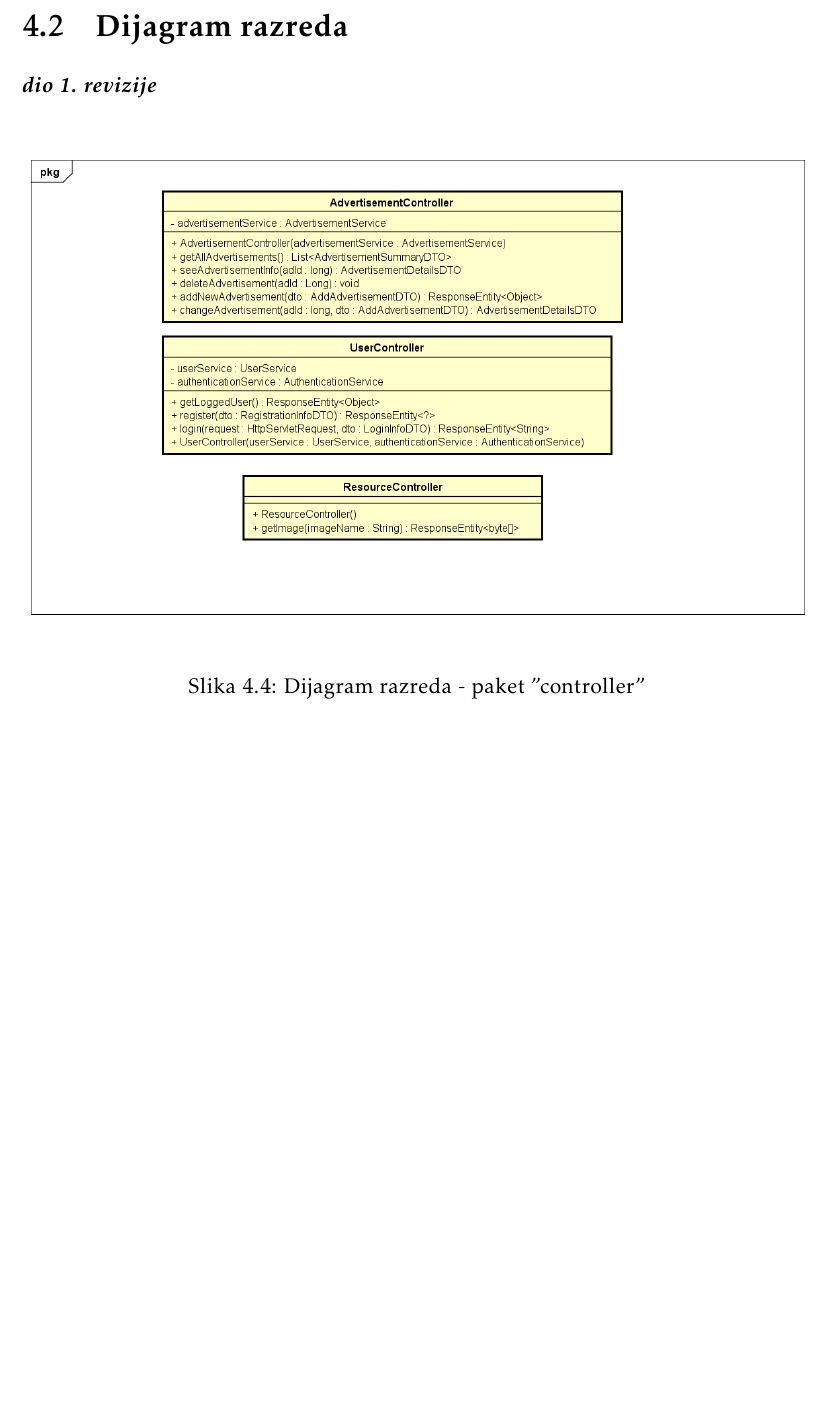
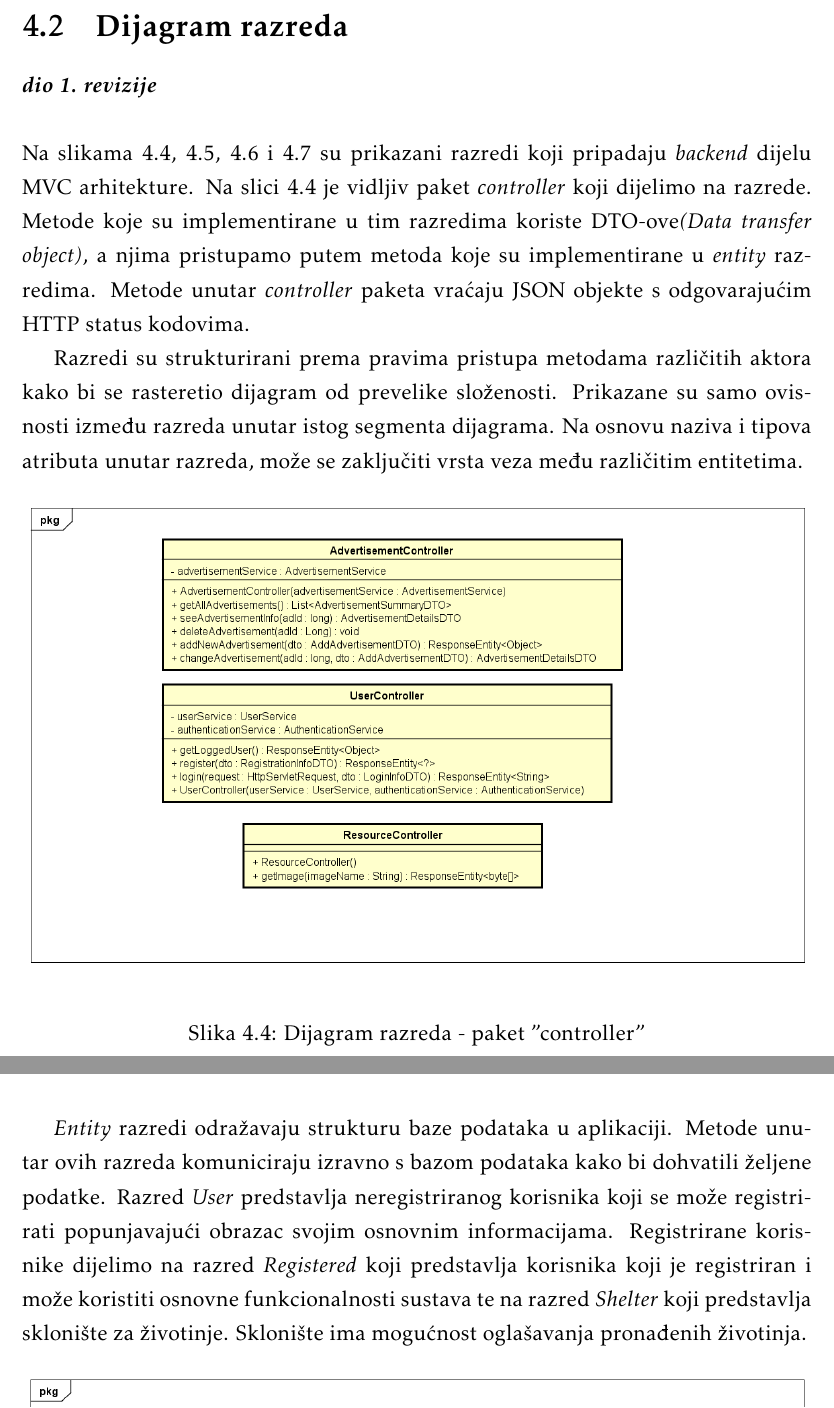
Before and after one commit to 0xDontCare/A-Team, a LaTeX document (Dokumentacija/PROGI_ProjektnaDokumentacija.tex, which reads Dokumentacija/Arhitektura.tex): part of page 31 of 48 before the commit and two parts of pages 31 and 33 of 48 after it, the two joined at a grey line, cut so that both start at the same text, the shorter picture padded with empty space. Compiled offline with pdfLaTeX.

Commit message:
dodan opis dijagrama razreda

```diff
--- a/Dokumentacija/Arhitektura.tex
+++ b/Dokumentacija/Arhitektura.tex
@@ -290,6 +290,10 @@
 
 			\textbf{\textit{dio 1. revizije}}\\
 
+                \noindent Na slikama 4.4, 4.5, 4.6 i 4.7 su prikazani razredi koji pripadaju \textit{backend} dijelu MVC arhitekture. Na slici 4.4 je vidljiv paket \textit{controller} koji dijelimo na razrede. Metode koje su implementirane u tim razredima koriste DTO-ove\textit{(Data transfer object)}, a njima pristupamo putem metoda koje su implementirane u \textit{entity} razredima. Metode unutar \textit{controller} paketa vraćaju JSON objekte s odgovarajućim HTTP status kodovima.
+
+			Razredi su strukturirani prema pravima pristupa metodama            različitih aktora kako bi se rasteretio dijagram od prevelike       složenosti. Prikazane su samo ovisnosti između razreda unutar       istog segmenta dijagrama. Na osnovu naziva i tipova atributa        unutar razreda, može se zaključiti vrsta veza među različitim       entitetima.
+
 			\begin{figure}[htb]
 				\centering
 				\includegraphics[width=\textwidth]{slike/dr1_kontroleri.png}
@@ -297,12 +301,16 @@
 			\end{figure}
 			\pagebreak
 
+                Servisni sloj pruža poslovnu logiku i pristup podacima za različite funkcionalnosti aplikacije. Razredi paketa \textit{services} koriste repozitorije za pristup podacima. Rezultati ovih servisa se koriste u razredima koji se nalaze u paketu \textit{controller} kako bi se generirali odgovori na zahtjeve korisnika.
+
 			\begin{figure}[htb]
 				\centering
 				\includegraphics[width=\textwidth]{slike/dr2_servisi.png}
 				\caption{Dijagram razreda - paket "services"}
 			\end{figure}
 			\pagebreak
+
+                \textit{Entity} razredi odražavaju strukturu baze podataka u aplikaciji. Metode unutar ovih razreda komuniciraju izravno s bazom podataka kako bi dohvatili željene podatke. Razred \textit{User} predstavlja neregistriranog korisnika koji se može registrirati popunjavajući obrazac svojim osnovnim informacijama. Registrirane korisnike dijelimo na razred \textit{Registered} koji predstavlja korisnika koji je registriran i može koristiti osnovne funkcionalnosti sustava te na razred \textit{Shelter} koji predstavlja sklonište za životinje. Sklonište ima mogućnost oglašavanja pronađenih životinja.
 
 			\begin{figure}[htb]
 				\centering
```
